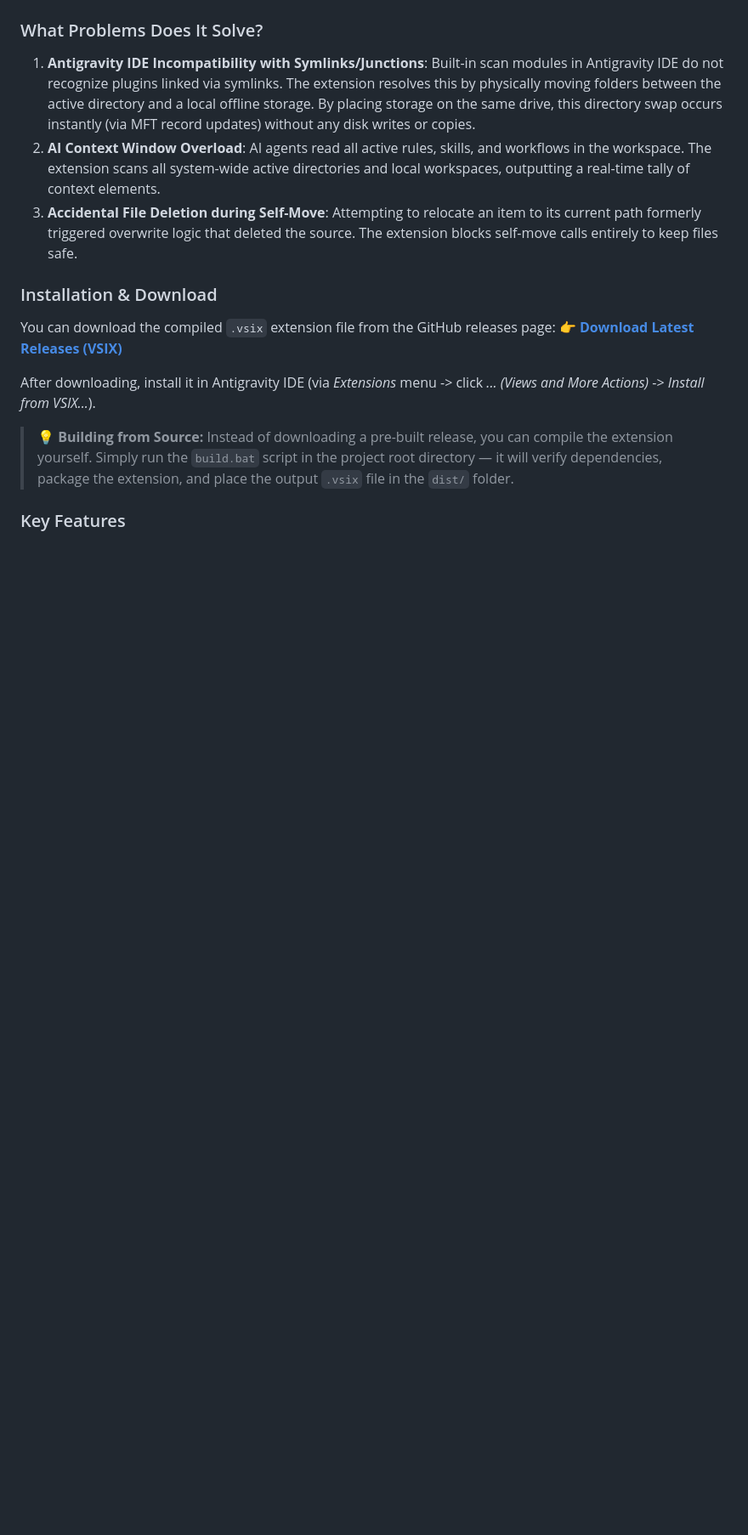
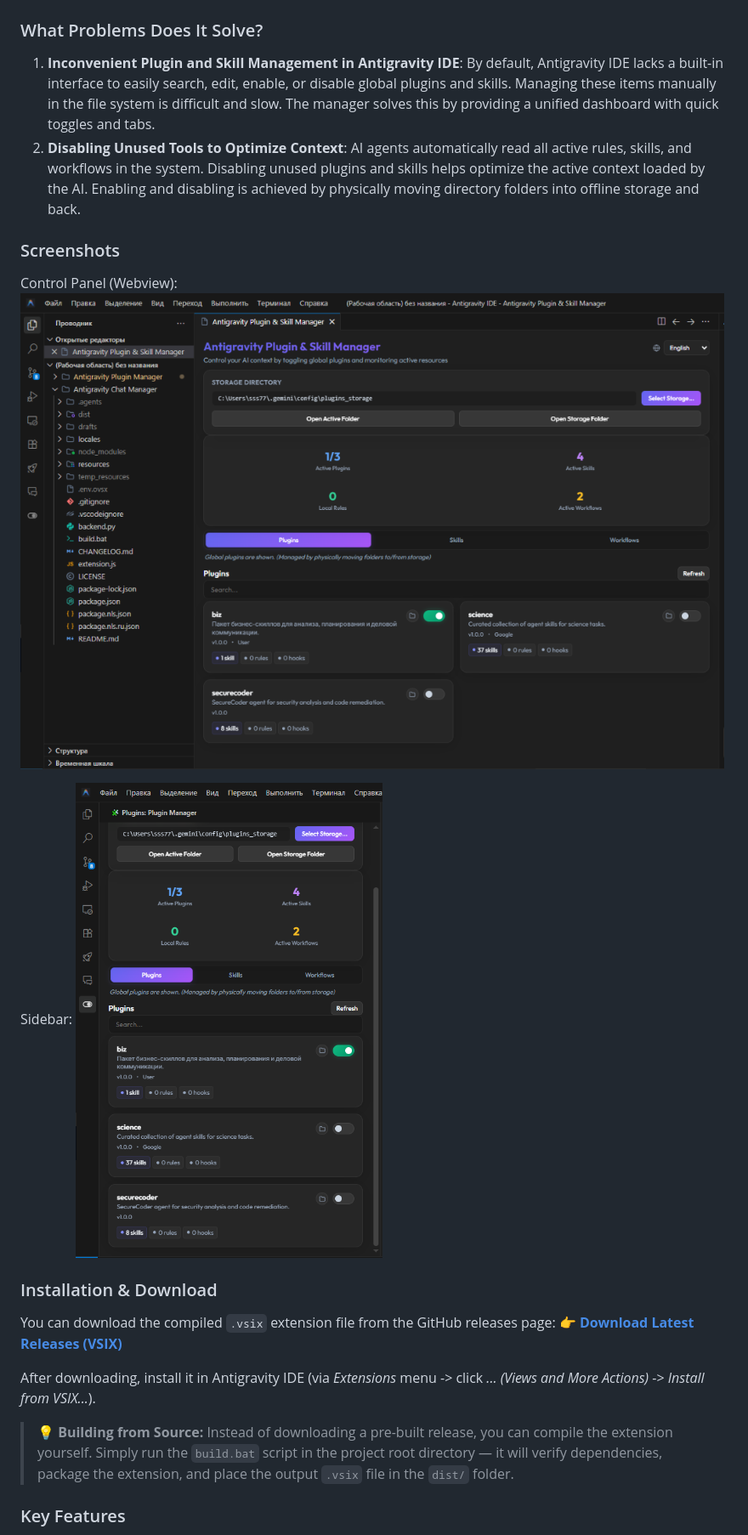
Before and after one commit to MaximXR/Antigravity-Plugin-Manager, a Markdown page: README.md, the part around one of its changes. Shown at 85% size. GitHub-like rendering; pictures changed too: resources/screenshot-sidebar-en.png (added), resources/screenshot-webview-en.png (added); blank space fills up the shorter version.

Commit message:
--help

```diff
--- a/README.md
+++ b/README.md
@@ -53,12 +68,18 @@
 
 ### What Problems Does It Solve?
 
-1. **Antigravity IDE Incompatibility with Symlinks/Junctions**:
-   Built-in scan modules in Antigravity IDE do not recognize plugins linked via symlinks. The extension resolves this by physically moving folders between the active directory and a local offline storage. By placing storage on the same drive, this directory swap occurs instantly (via MFT record updates) without any disk writes or copies.
-2. **AI Context Window Overload**:
-   AI agents read all active rules, skills, and workflows in the workspace. The extension scans all system-wide active directories and local workspaces, outputting a real-time tally of context elements.
-3. **Accidental File Deletion during Self-Move**:
-   Attempting to relocate an item to its current path formerly triggered overwrite logic that deleted the source. The extension blocks self-move calls entirely to keep files safe.
+1. **Inconvenient Plugin and Skill Management in Antigravity IDE**:
+   By default, Antigravity IDE lacks a built-in interface to easily search, edit, enable, or disable global plugins and skills. Managing these items manually in the file system is difficult and slow. The manager solves this by providing a unified dashboard with quick toggles and tabs.
+2. **Disabling Unused Tools to Optimize Context**:
+   AI agents automatically read all active rules, skills, and workflows in the system. Disabling unused plugins and skills helps optimize the active context loaded by the AI. Enabling and disabling is achieved by physically moving directory folders into offline storage and back.
+
+### Screenshots
+
+Control Panel (Webview):
+![Plugin Manager Control Panel](resources/screenshot-webview-en.png)
+
+Sidebar:
+![Plugin Manager Sidebar](resources/screenshot-sidebar-en.png)
 
 ### Installation & Download
 
```
Also changed, not shown: other parts of README.md (+36 -12 lines), resources/plugin-manager-logo.png, resources/screenshot-sidebar-ru.png (added), resources/screenshot-webview-ru.png (added), 6 other files.
